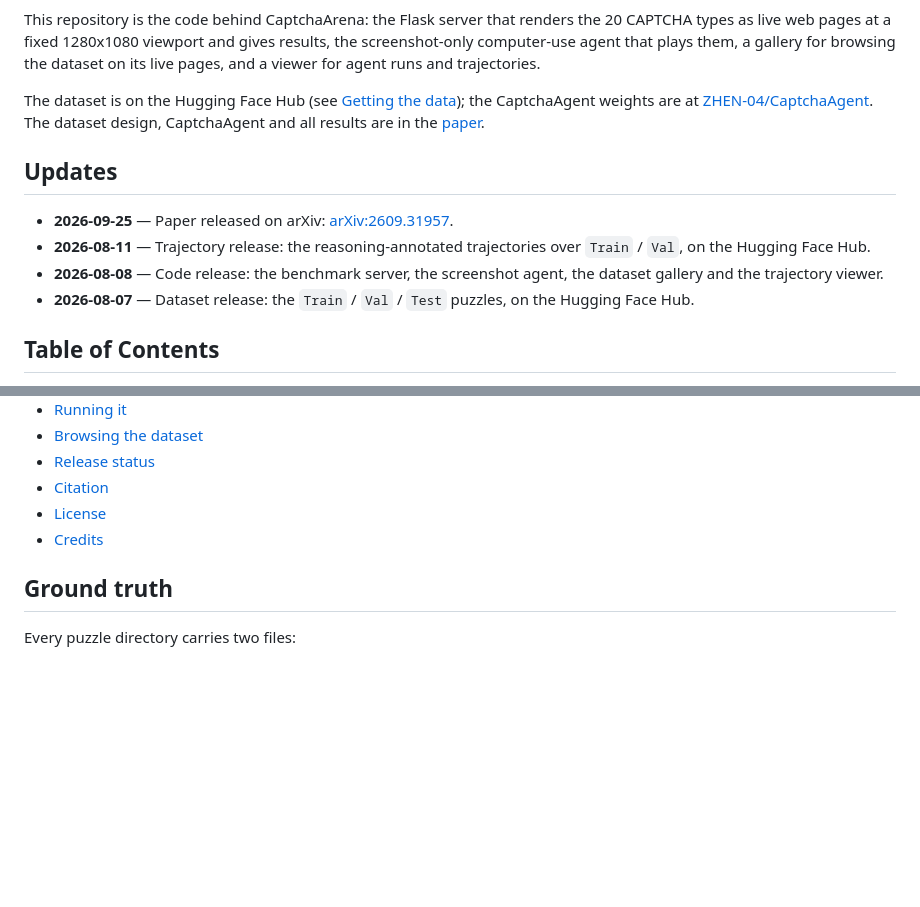
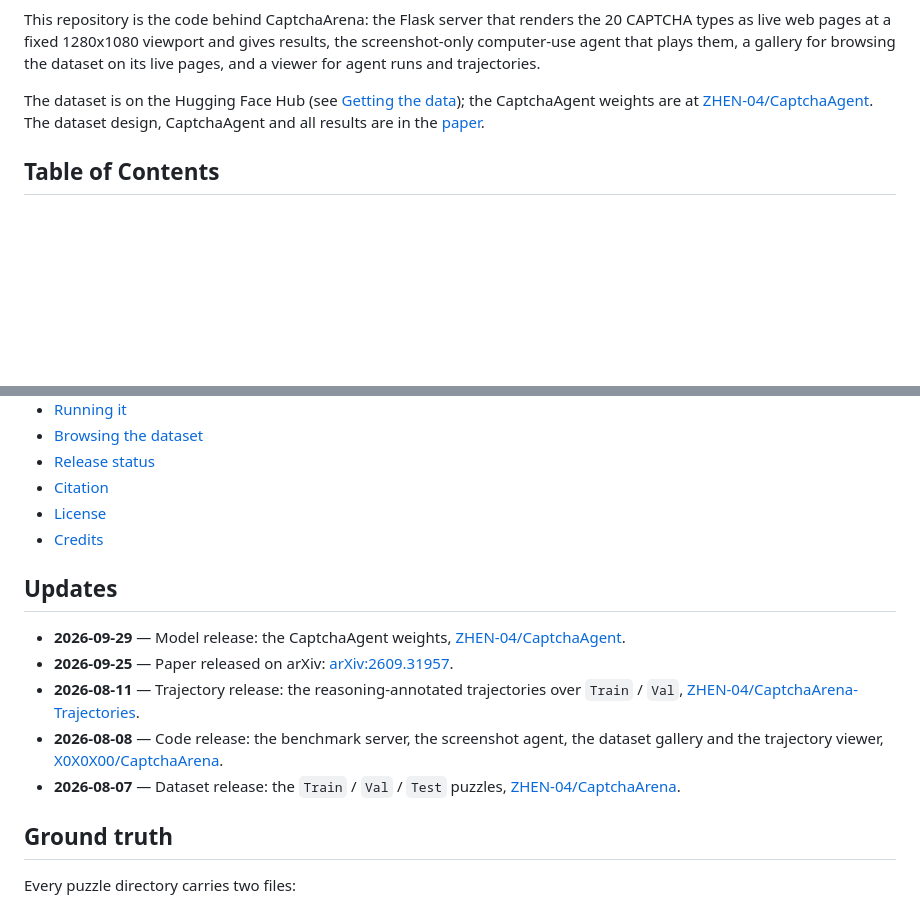
Before and after one commit to X0X0X00/CaptchaArena, a Markdown page: README.md, 2 parts joined by grey strips. Rendered like a GitHub page; blank space fills up the shorter version.

```diff
--- a/README.md
+++ b/README.md
@@ -34,17 +34,6 @@ The dataset is on the Hugging Face Hub (see [Getting the data](#getting-the-data
 CaptchaAgent weights are at [ZHEN-04/CaptchaAgent](https://huggingface.co/ZHEN-04/CaptchaAgent). The
 dataset design, CaptchaAgent and all results are in the [paper](https://arxiv.org/abs/2609.31957).
 
-## Updates
-
-- **2026-09-25** — Paper released on arXiv:
-  [arXiv:2609.31957](https://arxiv.org/abs/2609.31957).
-- **2026-08-11** — Trajectory release: the reasoning-annotated trajectories over
-  `Train` / `Val`, on the Hugging Face Hub.
-- **2026-08-08** — Code release: the benchmark server, the screenshot agent, the dataset
-  gallery and the trajectory viewer.
-- **2026-08-07** — Dataset release: the `Train` / `Val` / `Test` puzzles, on the Hugging
-  Face Hub.
-
 ## Table of Contents
 
 - [Updates](#updates)
@@ -58,6 +47,19 @@ dataset design, CaptchaAgent and all results are in the [paper](https://arxiv.or
 - [Citation](#citation)
 - [License](#license)
 - [Credits](#credits)
+
+## Updates
+
+- **2026-09-29** — Model release: the CaptchaAgent weights,
+  [ZHEN-04/CaptchaAgent](https://huggingface.co/ZHEN-04/CaptchaAgent).
+- **2026-09-25** — Paper released on arXiv:
+  [arXiv:2609.31957](https://arxiv.org/abs/2609.31957).
+- **2026-08-11** — Trajectory release: the reasoning-annotated trajectories over
+  `Train` / `Val`, [ZHEN-04/CaptchaArena-Trajectories](https://huggingface.co/datasets/ZHEN-04/CaptchaArena-Trajectories).
+- **2026-08-08** — Code release: the benchmark server, the screenshot agent, the dataset
+  gallery and the trajectory viewer, [X0X0X00/CaptchaArena](https://github.com/X0X0X00/CaptchaArena).
+- **2026-08-07** — Dataset release: the `Train` / `Val` / `Test` puzzles,
+  [ZHEN-04/CaptchaArena](https://huggingface.co/datasets/ZHEN-04/CaptchaArena).
 
 ## Ground truth
 
```
Also changed, not shown: README.zh-CN.md (+11 -7 lines).
